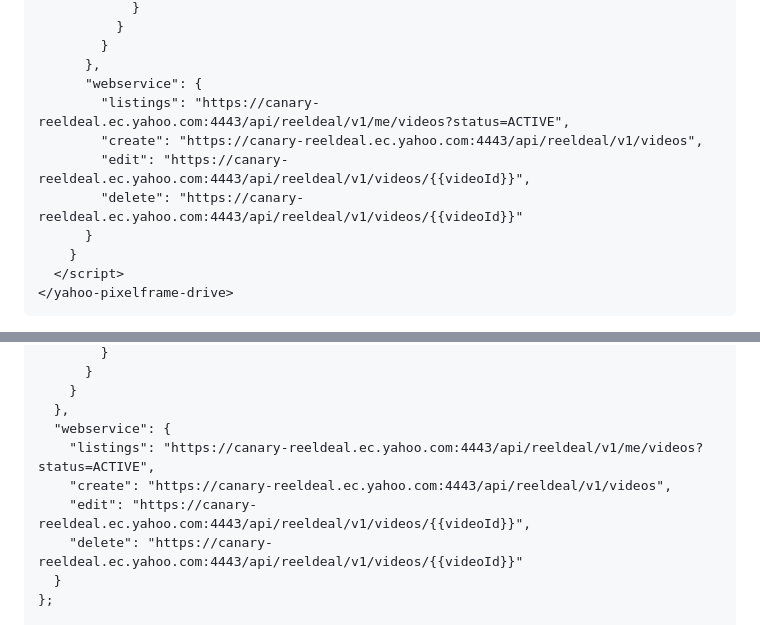
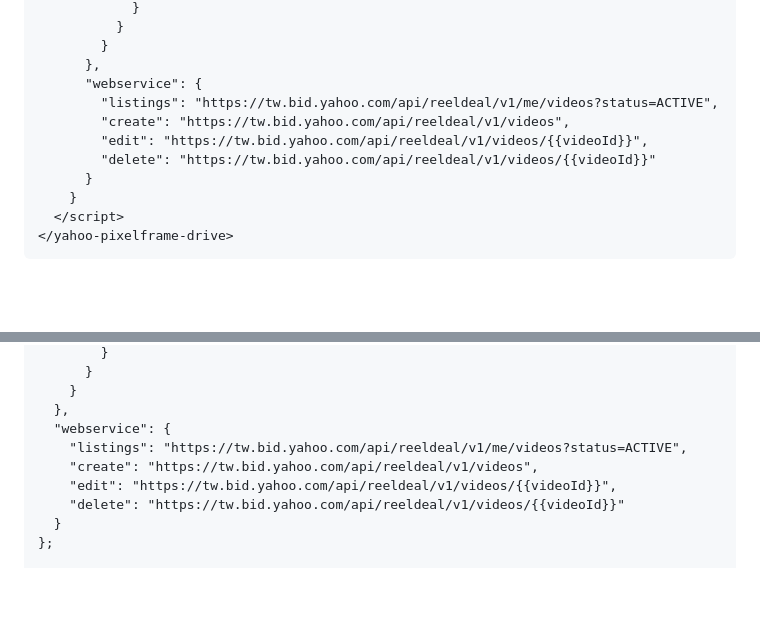
Before and after one commit to meistudioli/yahoo-pixelframe-drive, a Markdown page: README.md, 2 parts joined by grey strips. Rendered like a GitHub page; blank space fills up the shorter version.

Commit message:
fix: default reeldeal api host

```diff
--- a/README.md
+++ b/README.md
@@ -72,10 +72,10 @@ Put &lt;yahoo-pixelframe-drive /> into HTML document.
         }
       },
       "webservice": {
-        "listings": "https://canary-reeldeal.ec.yahoo.com:4443/api/reeldeal/v1/me/videos?status=ACTIVE",
-        "create": "https://canary-reeldeal.ec.yahoo.com:4443/api/reeldeal/v1/videos",
-        "edit": "https://canary-reeldeal.ec.yahoo.com:4443/api/reeldeal/v1/videos/{{videoId}}",
-        "delete": "https://canary-reeldeal.ec.yahoo.com:4443/api/reeldeal/v1/videos/{{videoId}}"
+        "listings": "https://tw.bid.yahoo.com/api/reeldeal/v1/me/videos?status=ACTIVE",
+        "create": "https://tw.bid.yahoo.com/api/reeldeal/v1/videos",
+        "edit": "https://tw.bid.yahoo.com/api/reeldeal/v1/videos/{{videoId}}",
+        "delete": "https://tw.bid.yahoo.com/api/reeldeal/v1/videos/{{videoId}}"
       }
     }
   </script>
@@ -153,10 +153,10 @@ const config = {
     }
   },
   "webservice": {
-    "listings": "https://canary-reeldeal.ec.yahoo.com:4443/api/reeldeal/v1/me/videos?status=ACTIVE",
-    "create": "https://canary-reeldeal.ec.yahoo.com:4443/api/reeldeal/v1/videos",
-    "edit": "https://canary-reeldeal.ec.yahoo.com:4443/api/reeldeal/v1/videos/{{videoId}}",
-    "delete": "https://canary-reeldeal.ec.yahoo.com:4443/api/reeldeal/v1/videos/{{videoId}}"
+    "listings": "https://tw.bid.yahoo.com/api/reeldeal/v1/me/videos?status=ACTIVE",
+    "create": "https://tw.bid.yahoo.com/api/reeldeal/v1/videos",
+    "edit": "https://tw.bid.yahoo.com/api/reeldeal/v1/videos/{{videoId}}",
+    "delete": "https://tw.bid.yahoo.com/api/reeldeal/v1/videos/{{videoId}}"
   }
 };
 
```
Also changed, not shown: other parts of README.md (+1 -1 lines).
